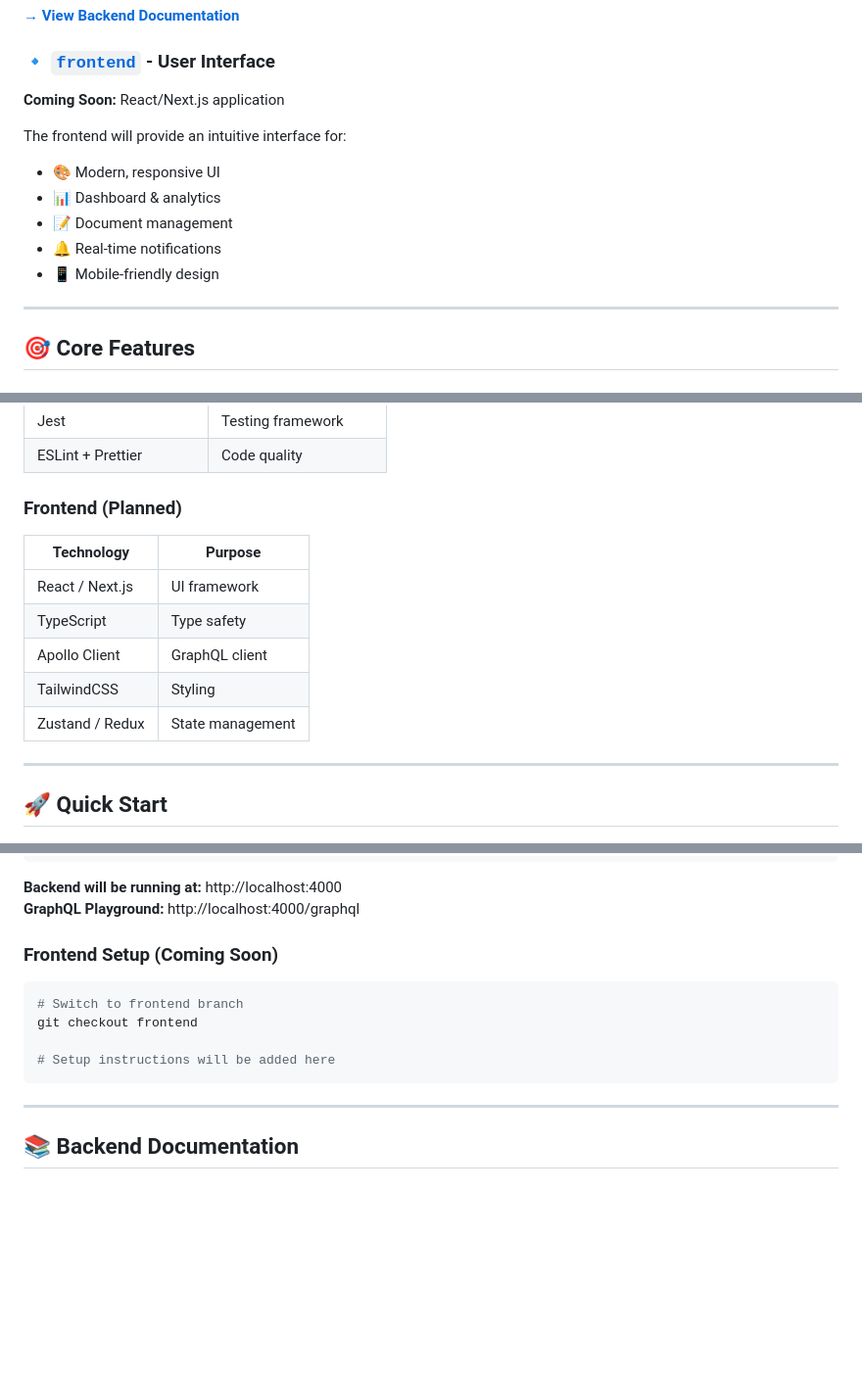
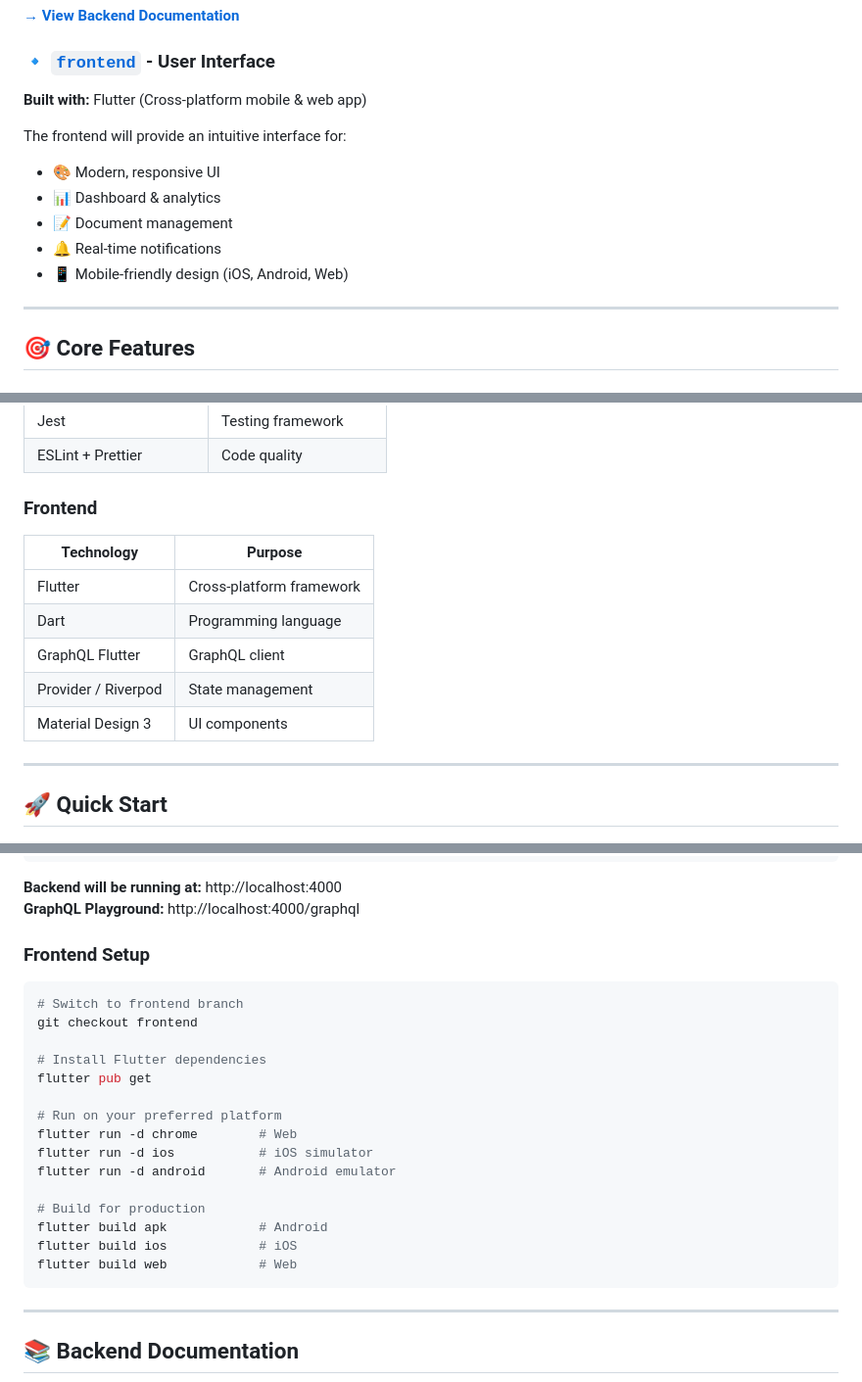
Before and after one commit to waelaouadhi/ARCA-Quality-Management-System, a Markdown page: README.md, 3 parts joined by grey strips. Shown at 98% size. Drawn GitHub-style; blank space fills up the shorter version.

Commit message:
docs: Update frontend tech stack to Flutter
- Replace React/Next.js with Flutter
- Add Flutter-specific technology stack
- Update frontend setup instructions
- Support for iOS, Android, and Web platforms

Co-authored-by: Copilot <223556219+Copilot@users.noreply.github.com>

````diff
--- a/README.md
+++ b/README.md
@@ -21,14 +21,14 @@ The backend provides a robust GraphQL API with:
 **[→ View Backend Documentation](#-backend-documentation)**
 
 ### 🔹 [`frontend`](https://github.com/waelaouadhi/ARCA-Quality-Management-System/tree/frontend) - User Interface
-**Coming Soon:** React/Next.js application
+**Built with:** Flutter (Cross-platform mobile & web app)
 
 The frontend will provide an intuitive interface for:
 - 🎨 Modern, responsive UI
 - 📊 Dashboard & analytics
 - 📝 Document management
 - 🔔 Real-time notifications
-- 📱 Mobile-friendly design
+- 📱 Mobile-friendly design (iOS, Android, Web)
 
 ---
 
@@ -81,14 +81,14 @@ The frontend will provide an intuitive interface for:
 | Jest | Testing framework |
 | ESLint + Prettier | Code quality |
 
-### Frontend (Planned)
+### Frontend
 | Technology | Purpose |
 |------------|---------|
-| React / Next.js | UI framework |
-| TypeScript | Type safety |
-| Apollo Client | GraphQL client |
-| TailwindCSS | Styling |
-| Zustand / Redux | State management |
+| Flutter | Cross-platform framework |
+| Dart | Programming language |
+| GraphQL Flutter | GraphQL client |
+| Provider / Riverpod | State management |
+| Material Design 3 | UI components |
 
 ---
 
@@ -141,13 +141,24 @@ npm run dev
 **Backend will be running at:** http://localhost:4000
 **GraphQL Playground:** http://localhost:4000/graphql
 
-### Frontend Setup (Coming Soon)
+### Frontend Setup
 
 ```bash
 # Switch to frontend branch
 git checkout frontend
 
-# Setup instructions will be added here
+# Install Flutter dependencies
+flutter pub get
+
+# Run on your preferred platform
+flutter run -d chrome        # Web
+flutter run -d ios           # iOS simulator
+flutter run -d android       # Android emulator
+
+# Build for production
+flutter build apk            # Android
+flutter build ios            # iOS
+flutter build web            # Web
 ```
 
 ---
````
